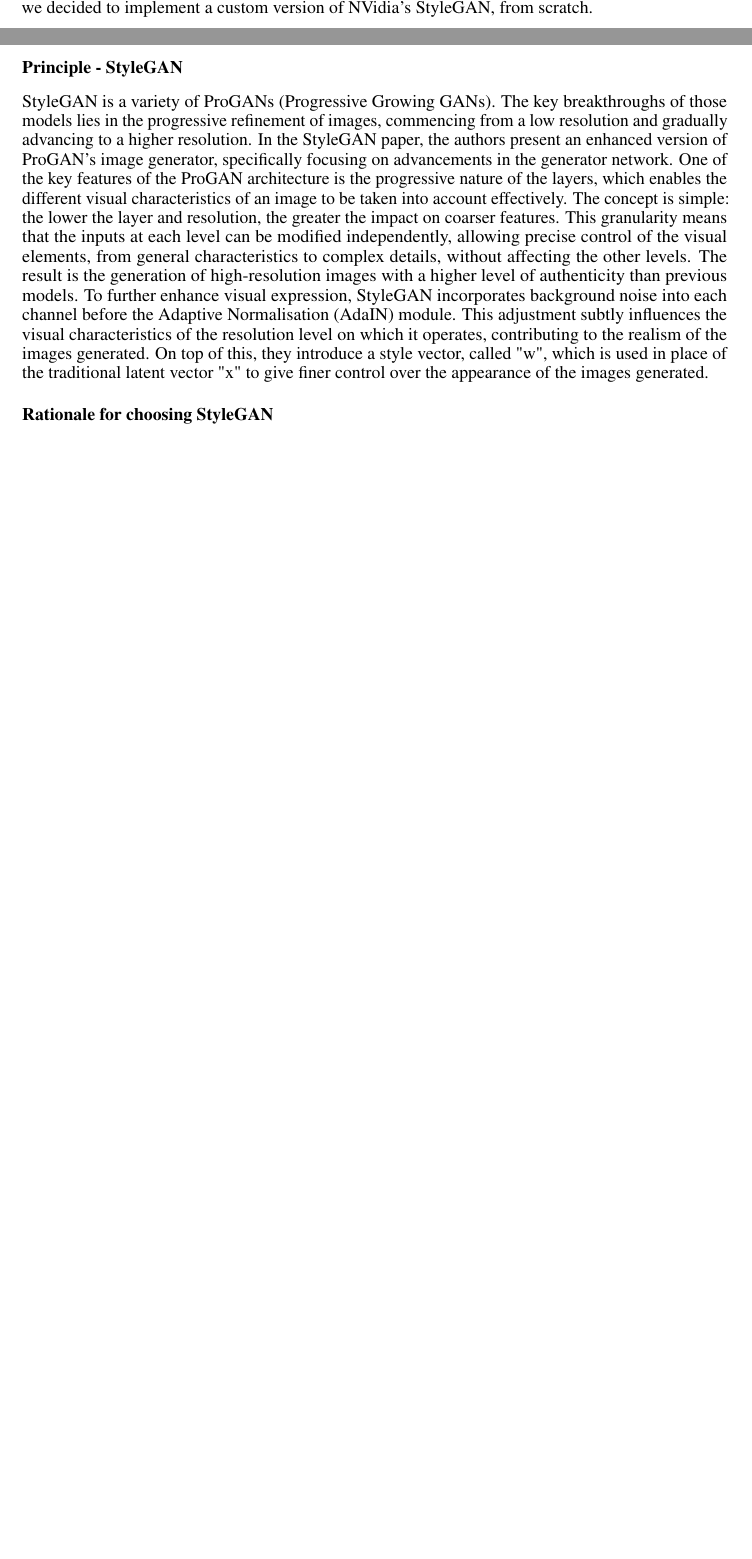
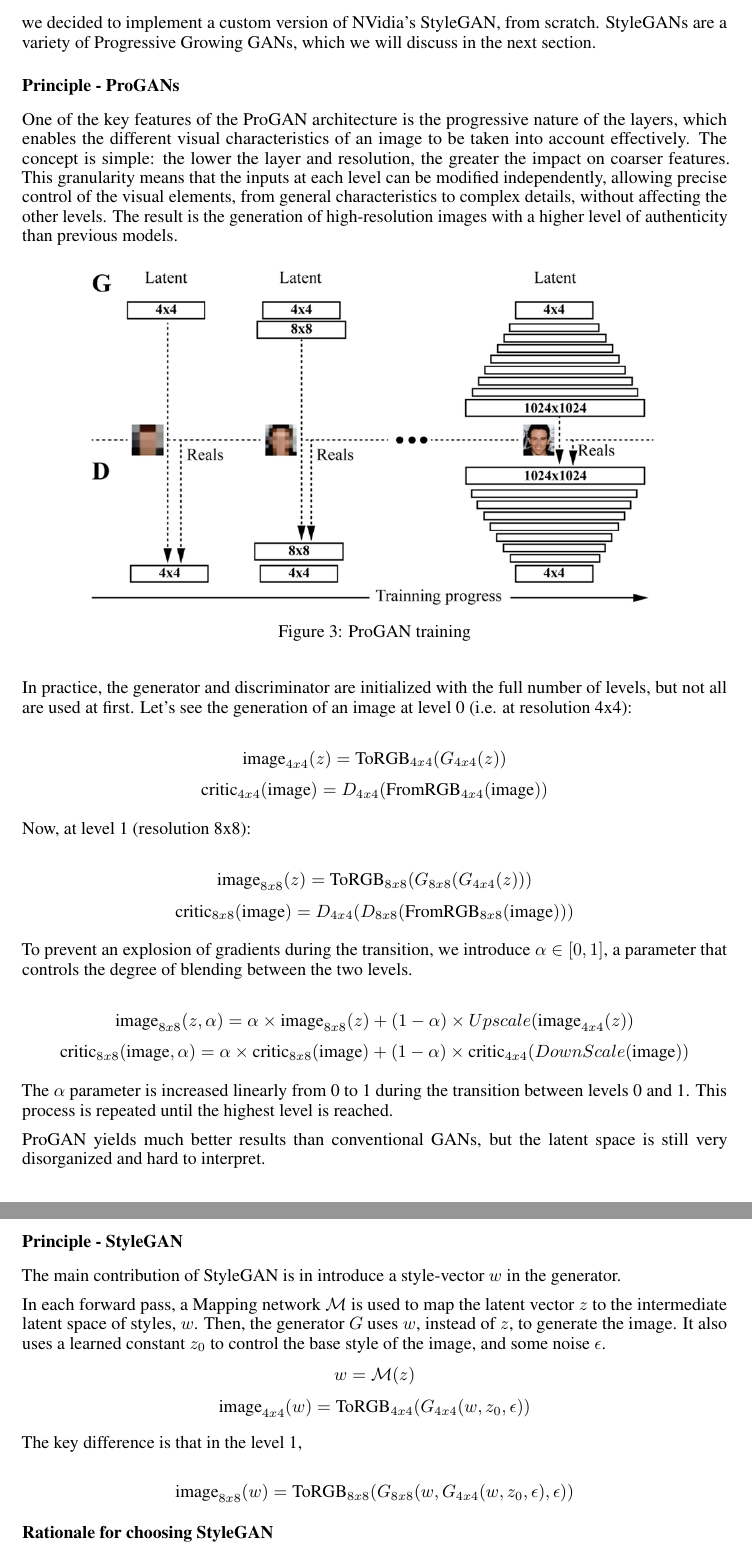
Before and after one commit to thomktz/FaceAI-BGImpact, a LaTeX paper (report/report.tex): two parts of pages 4 and 5 of 5 before the commit and two parts of pages 5 and 6 of 6 after it, joined at a grey line, cut so that both start at the same text, the shorter picture padded with empty space. Compiled offline with pdfLaTeX.

Commit message:
Add ProGAN architecture and training details
Former-commit-id: b763981b37a6ec7ea7dc15fdc34735202ce4b484

```diff
--- a/report/report.tex
+++ b/report/report.tex
@@ -202,13 +202,53 @@
 \subsubsection*{Principle - Deep Convolutiobnal Generative Adversarial Networks}
 In practice, “vanilla” GANs are hard to train and do not yield very realistic results, by 2024 standards. The first improvement we implemented over the standard GAN architecture was to use deep convolutions (and deconvolutions) for the Generator (and Discriminator), making it a DC-GAN (Deep Convolutional GAN). When dealing with image data, convolutions are more spatially aware than regular fully-connected layers because they only “mix” the values of pixels close together.
 
-While more efficient than plain GANs, DCGANs have not been shown to generate realistic images. Their latent space is also very disorganized and hard to interpret. To tackle both of these problems, we decided to implement a custom version of NVidia’s StyleGAN, from scratch.
+While more efficient than plain GANs, DCGANs have not been shown to generate realistic images. Their latent space is also very disorganized and hard to interpret. To tackle both of these problems, we decided to implement a custom version of NVidia’s StyleGAN, from scratch. StyleGANs are a variety of Progressive Growing GANs, which we will discuss in the next section.
+
+\subsubsection*{Principle - ProGANs}
+One of the key features of the ProGAN architecture is the progressive nature of the layers, which enables the different visual characteristics of an image to be taken into account effectively.
+The concept is simple: the lower the layer and resolution, the greater the impact on coarser features.
+This granularity means that the inputs at each level can be modified independently, allowing precise control of the visual elements, from general characteristics to complex details, without affecting the other levels.
+The result is the generation of high-resolution images with a higher level of authenticity than previous models.
+
+
+\begin{figure}[H]
+    \centering
+    \includegraphics[width=0.8\textwidth]{images/progan.png}
+    \caption{ProGAN training}
+\end{figure}
+
+In practice, the generator and discriminator are initialized with the full number of levels, but not all are used at first. Let's see the generation of an image at level 0 (i.e. at resolution 4x4):
+
+\[\text{image}_{4x4}(z) = \text{ToRGB}_{4x4}(G_{4x4}(z))\]
+\[\text{critic}_{4x4}(\text{image}) = D_{4x4}(\text{FromRGB}_{4x4}(\text{image}))\]
+
+Now, at level 1 (resolution 8x8):
+
+\[\text{image}_{8x8}(z) = \text{ToRGB}_{8x8}(G_{8x8}(G_{4x4}(z)))\]
+\[\text{critic}_{8x8}(\text{image}) = D_{4x4}(D_{8x8}(\text{FromRGB}_{8x8}(\text{image})))\]
+
+To prevent an explosion of gradients during the transition, we introduce $\alpha \in \left[0, 1\right]$, a parameter that controls the degree of blending between the two levels.
+
+\[\text{image}_{8x8}(z, \alpha) = \alpha \times \text{image}_{8x8}(z) + (1-\alpha) \times Upscale(\text{image}_{4x4}(z))\]
+\[\text{critic}_{8x8}(\text{image}, \alpha) = \alpha \times \text{critic}_{8x8}(\text{image}) + (1-\alpha) \times \text{critic}_{4x4}(DownScale(\text{image}))\]
+
+The $\alpha$ parameter is increased linearly from 0 to 1 during the transition between levels 0 and 1. This process is repeated until the highest level is reached.
+
+ProGAN yields much better results than conventional GANs, but the latent space is still very disorganized and hard to interpret.
 
 \subsubsection*{Principle - StyleGAN}
-StyleGAN is a variety of ProGANs (Progressive Growing GANs). The key breakthroughs of those models lies in the progressive refinement of images, commencing from a low resolution and gradually advancing to a higher resolution. In the StyleGAN paper, the authors present an enhanced version of ProGAN's image generator, specifically focusing on advancements in the generator network.
-One of the key features of the ProGAN architecture is the progressive nature of the layers, which enables the different visual characteristics of an image to be taken into account effectively. The concept is simple: the lower the layer and resolution, the greater the impact on coarser features. This granularity means that the inputs at each level can be modified independently, allowing precise control of the visual elements, from general characteristics to complex details, without affecting the other levels. The result is the generation of high-resolution images with a higher level of authenticity than previous models.
-To further enhance visual expression, StyleGAN incorporates background noise into each channel before the Adaptive Normalisation (AdaIN) module. This adjustment subtly influences the visual characteristics of the resolution level on which it operates, contributing to the realism of the images generated.
-On top of this, they introduce a style vector, called "w", which is used in place of the traditional latent vector "x" to give finer control over the appearance of the images generated.
+
+The main contribution of StyleGAN is in introduce a style-vector $w$ in the generator.
+
+In each forward pass, a Mapping network $\mathcal{M}$ is used to map the latent vector $z$ to the intermediate latent space of styles, $w$.
+Then, the generator $G$ uses $w$, instead of $z$, to generate the image. It also uses a learned constant $z_0$ to control the base style of the image, and some noise $\epsilon$.
+\[w = \mathcal{M}(z)\]
+\[\text{image}_{4x4}(w) = \text{ToRGB}_{4x4}(G_{4x4}(w, z_0, \epsilon))\]
+
+The key difference is that in the level 1,
+
+\[\text{image}_{8x8}(w) = \text{ToRGB}_{8x8}(G_{8x8}(w, G_{4x4}(w, z_0, \epsilon), \epsilon))\]
+
 
 \subsubsection*{Rationale for choosing StyleGAN}
 
```
Also changed, not shown: report/images/progan.png (added), report/report.pdf.
